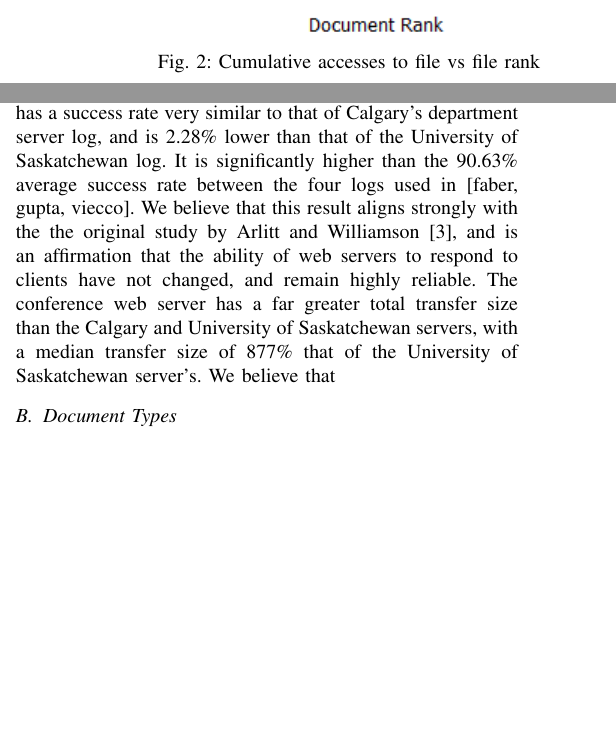
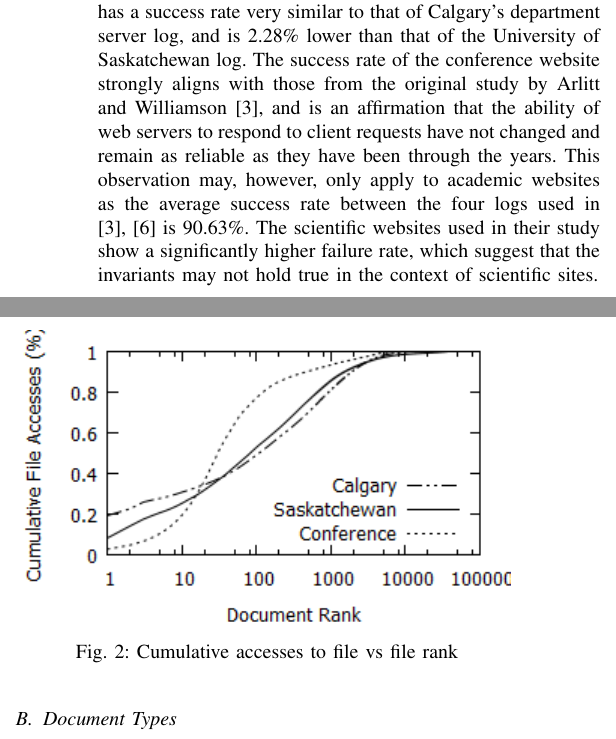
Before and after one commit to ryansname/CompSci742, a LaTeX paper (report.tex): two parts of the columns of page 3 of 6, joined at a grey line, cut so that both start at the same text, the shorter picture padded with empty space. Compiled offline with pdfLaTeX.

Commit message:
Reformatting

```diff
--- a/report.tex
+++ b/report.tex
@@ -111,6 +112,4 @@ To record the results we used a custom parser written in python. By custom writi
-\end{figure}
-
-\begin{figure}
+\begin{figure}[t]
     \includegraphics{images/concentration}
     \caption{Cumulative accesses to file vs file rank}\label{fig:file_accesses}
 \end{figure}
@@ -141,7 +140,7 @@ To record the results we used a custom parser written in python. By custom writi
 
 \subsection{Success Rate} % (fold)
 \label{sub:success_rate}
-For this invariant, we consider all 2XX and 3XX status code responses successful. This includes all of the successful, found, and not modified status codes that were examined separately on prior workload studies \cite{keynote, Faber}. The conference server log has a success rate very similar to that of Calgary’s department server log, and is 2.28\% lower than that of the University of Saskatchewan log. It is significantly higher than the 90.63\% average success rate between the four logs used in [faber, gupta, viecco]. We believe that this result aligns strongly with the the original study by Arlitt and Williamson \cite{keynote}, and is an affirmation that the ability of web servers to respond to clients have not changed, and remain highly reliable. The conference web server has a far greater total transfer size than the Calgary and University of Saskatchewan servers, with a median transfer size of 877\% that of the University of Saskatchewan server’s. We believe that
+For this invariant, we consider all 2XX and 3XX status code responses successful. This includes all of the successful, found, and not modified status codes that were examined separately on prior workload studies \cite{keynote, Faber}. The conference server log has a success rate very similar to that of Calgary’s department server log, and is 2.28\% lower than that of the University of Saskatchewan log. The success rate of the conference website strongly aligns with those from the original study by Arlitt and Williamson \cite{keynote}, and is an affirmation that the ability of web servers to respond to client requests have not changed and remain as reliable as they have been through the years. This observation may, however, only apply to academic websites as the average success rate between the four logs used in \cite{keynote, Faber} is 90.63\%. The scientific websites used in their study show a significantly higher failure rate, which suggest that the invariants may not hold true in the context of scientific sites.
 % subsection success_rate (end)
 
 \subsection{Document Types}\label{sub:doc_types}
```
Also changed, not shown: report.tex (11 more changed lines).
